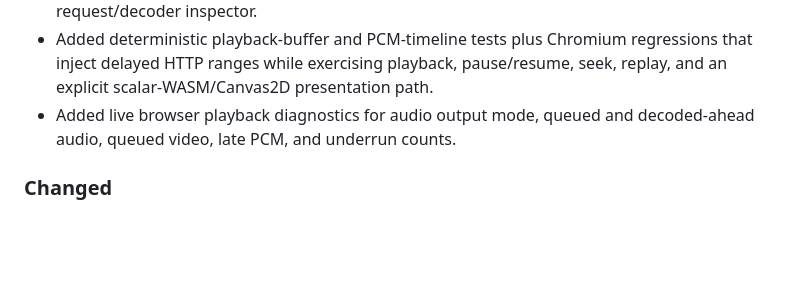
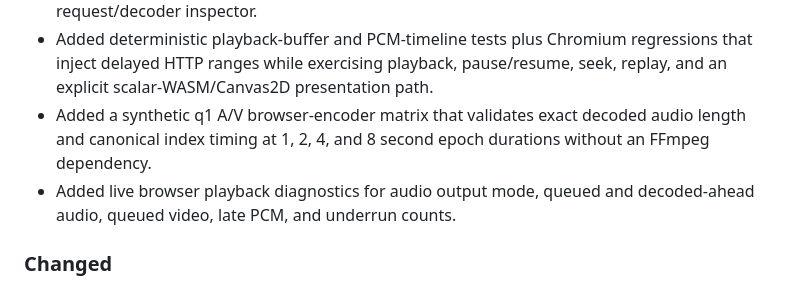
Before and after one commit to not-the-ccp/avelune, a Markdown page: CHANGELOG.md, the part around the change. Drawn GitHub-style; blank space fills up the shorter version.

Commit message:
Record browser epoch validation matrix

```diff
--- a/CHANGELOG.md
+++ b/CHANGELOG.md
@@ -25,6 +25,8 @@ may be incompatible until a stable major line is explicitly declared.
 - Added deterministic playback-buffer and PCM-timeline tests plus Chromium regressions that inject
   delayed HTTP ranges while exercising playback, pause/resume, seek, replay, and an explicit
   scalar-WASM/Canvas2D presentation path.
+- Added a synthetic q1 A/V browser-encoder matrix that validates exact decoded audio length and
+  canonical index timing at 1, 2, 4, and 8 second epoch durations without an FFmpeg dependency.
 - Added live browser playback diagnostics for audio output mode, queued and decoded-ahead audio,
   queued video, late PCM, and underrun counts.
 
```
